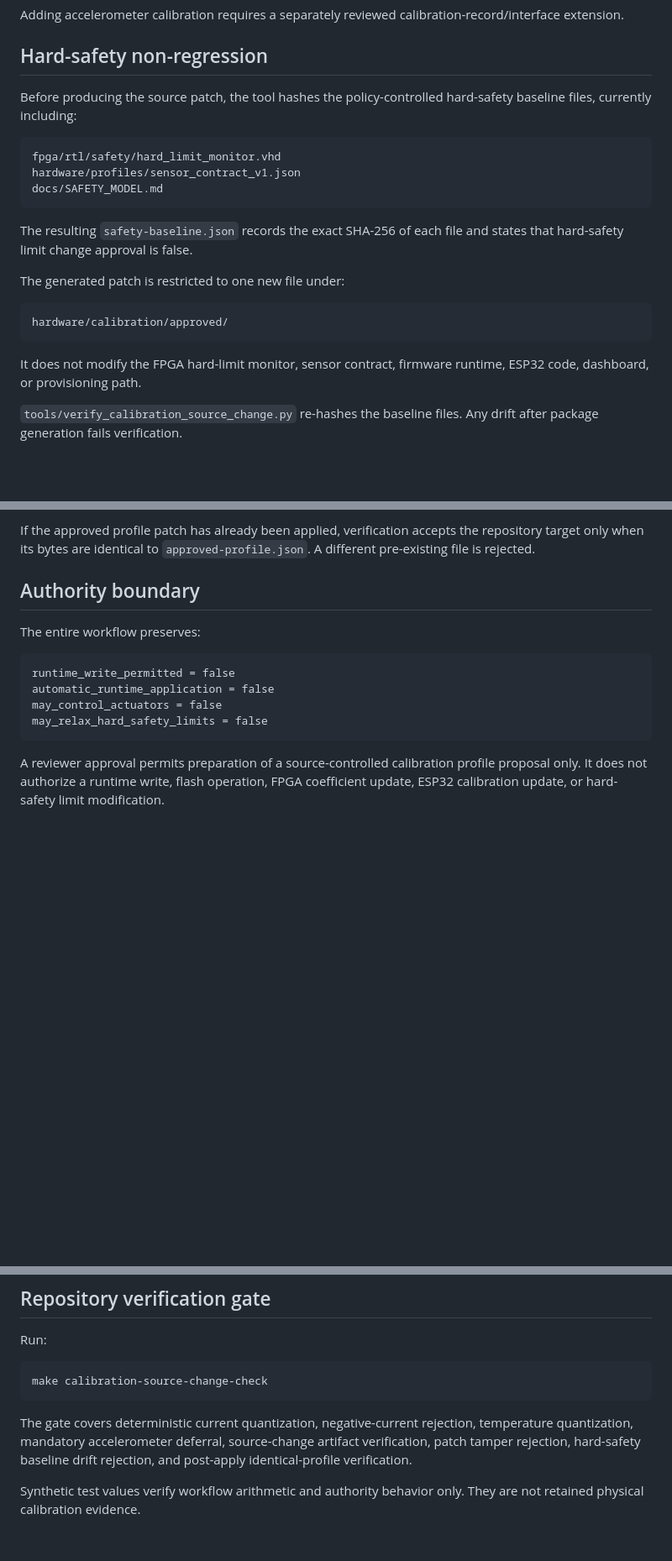
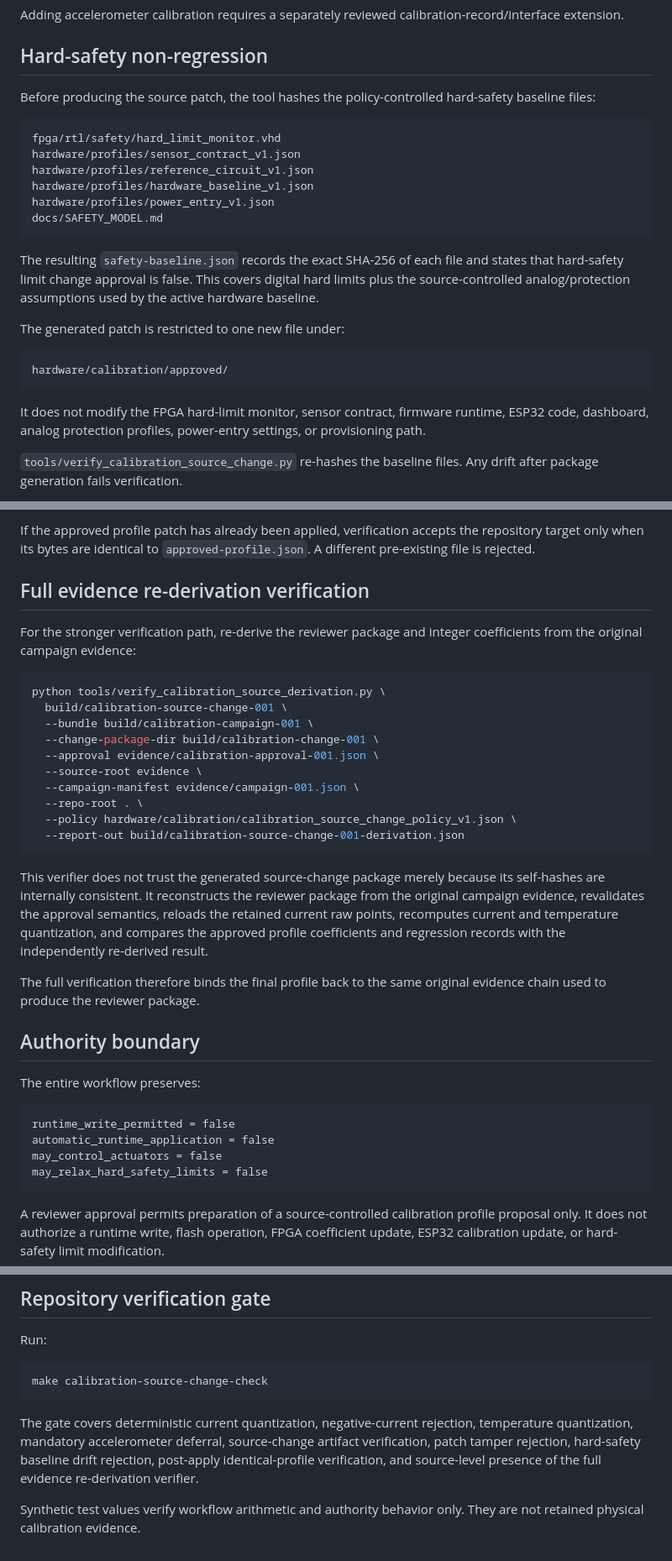
Before and after one commit to smshagor-dev/ForgeSense-AI, a Markdown page: docs/CALIBRATION_SOURCE_CHANGE.md, 3 parts joined by grey strips. Shown at 84% size. Drawn GitHub-style; blank space fills up the shorter version.

Commit message:
docs: document full source derivation verification

````diff
--- a/docs/CALIBRATION_SOURCE_CHANGE.md
+++ b/docs/CALIBRATION_SOURCE_CHANGE.md
@@ -181,15 +181,18 @@ Adding accelerometer calibration requires a separately reviewed calibration-reco
 
 ## Hard-safety non-regression
 
-Before producing the source patch, the tool hashes the policy-controlled hard-safety baseline files, currently including:
+Before producing the source patch, the tool hashes the policy-controlled hard-safety baseline files:
 
 ```text
 fpga/rtl/safety/hard_limit_monitor.vhd
 hardware/profiles/sensor_contract_v1.json
+hardware/profiles/reference_circuit_v1.json
+hardware/profiles/hardware_baseline_v1.json
+hardware/profiles/power_entry_v1.json
 docs/SAFETY_MODEL.md
 ```
 
-The resulting `safety-baseline.json` records the exact SHA-256 of each file and states that hard-safety limit change approval is false.
+The resulting `safety-baseline.json` records the exact SHA-256 of each file and states that hard-safety limit change approval is false. This covers digital hard limits plus the source-controlled analog/protection assumptions used by the active hardware baseline.
 
 The generated patch is restricted to one new file under:
 
@@ -197,7 +200,7 @@ The generated patch is restricted to one new file under:
 hardware/calibration/approved/
 ```
 
-It does not modify the FPGA hard-limit monitor, sensor contract, firmware runtime, ESP32 code, dashboard, or provisioning path.
+It does not modify the FPGA hard-limit monitor, sensor contract, firmware runtime, ESP32 code, dashboard, analog protection profiles, power-entry settings, or provisioning path.
 
 `tools/verify_calibration_source_change.py` re-hashes the baseline files. Any drift after package generation fails verification.
 
@@ -286,6 +289,27 @@ The verifier checks:
 - absence of runtime/hard-safety source changes.
 
 If the approved profile patch has already been applied, verification accepts the repository target only when its bytes are identical to `approved-profile.json`. A different pre-existing file is rejected.
+
+## Full evidence re-derivation verification
+
+For the stronger verification path, re-derive the reviewer package and integer coefficients from the original campaign evidence:
+
+```bash
+python tools/verify_calibration_source_derivation.py \
+  build/calibration-source-change-001 \
+  --bundle build/calibration-campaign-001 \
+  --change-package-dir build/calibration-change-001 \
+  --approval evidence/calibration-approval-001.json \
+  --source-root evidence \
+  --campaign-manifest evidence/campaign-001.json \
+  --repo-root . \
+  --policy hardware/calibration/calibration_source_change_policy_v1.json \
+  --report-out build/calibration-source-change-001-derivation.json
+```
+
+This verifier does not trust the generated source-change package merely because its self-hashes are internally consistent. It reconstructs the reviewer package from the original campaign evidence, revalidates the approval semantics, reloads the retained current raw points, recomputes current and temperature quantization, and compares the approved profile coefficients and regression records with the independently re-derived result.
+
+The full verification therefore binds the final profile back to the same original evidence chain used to produce the reviewer package.
 
 ## Authority boundary
 
@@ -310,6 +334,6 @@ Run:
 make calibration-source-change-check
 ```
 
-The gate covers deterministic current quantization, negative-current rejection, temperature quantization, mandatory accelerometer deferral, source-change artifact verification, patch tamper rejection, hard-safety baseline drift rejection, and post-apply identical-profile verification.
+The gate covers deterministic current quantization, negative-current rejection, temperature quantization, mandatory accelerometer deferral, source-change artifact verification, patch tamper rejection, hard-safety baseline drift rejection, post-apply identical-profile verification, and source-level presence of the full evidence re-derivation verifier.
 
 Synthetic test values verify workflow arithmetic and authority behavior only. They are not retained physical calibration evidence.
````
Also changed, not shown: other parts of docs/CALIBRATION_SOURCE_CHANGE.md (+2 -2 lines).
